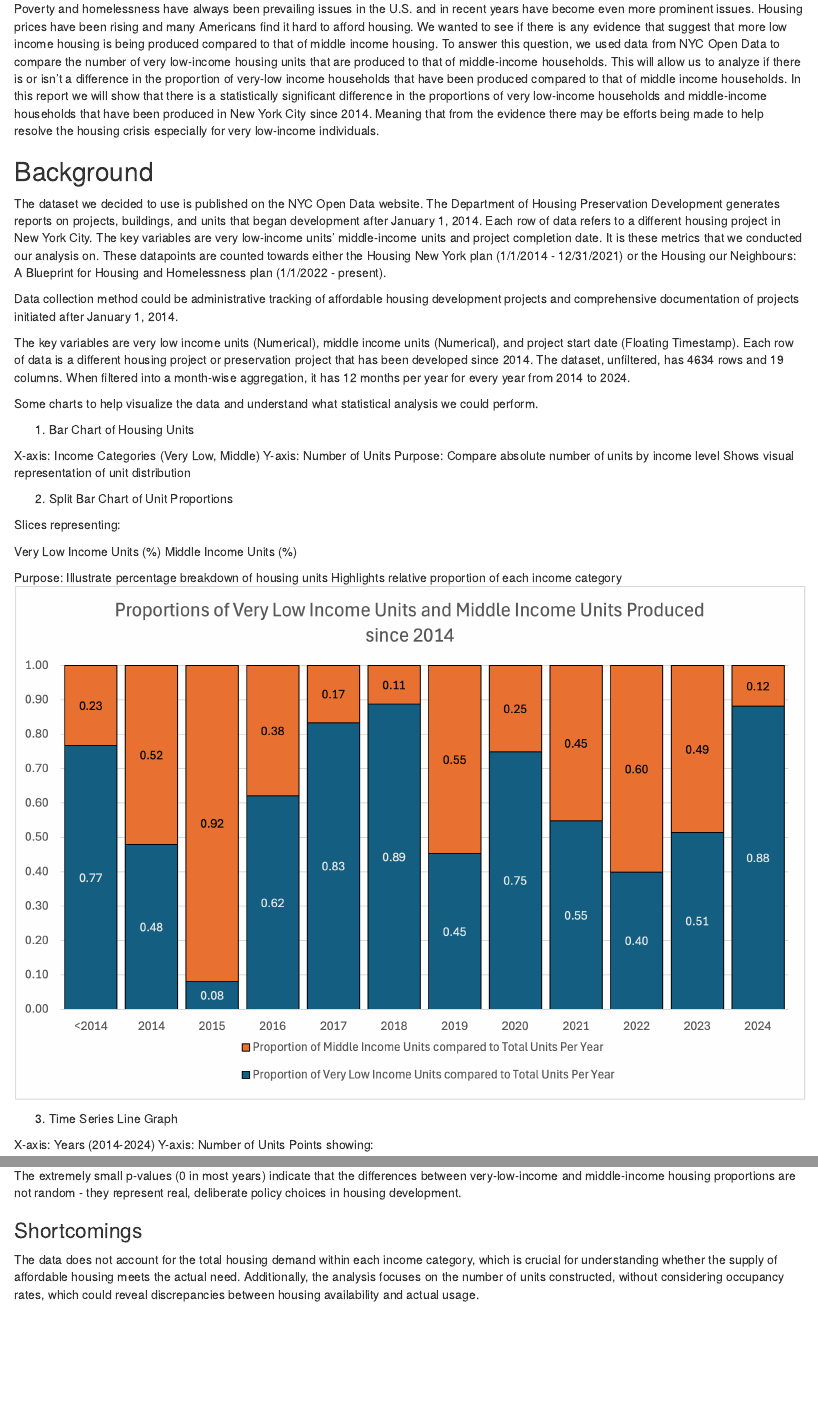
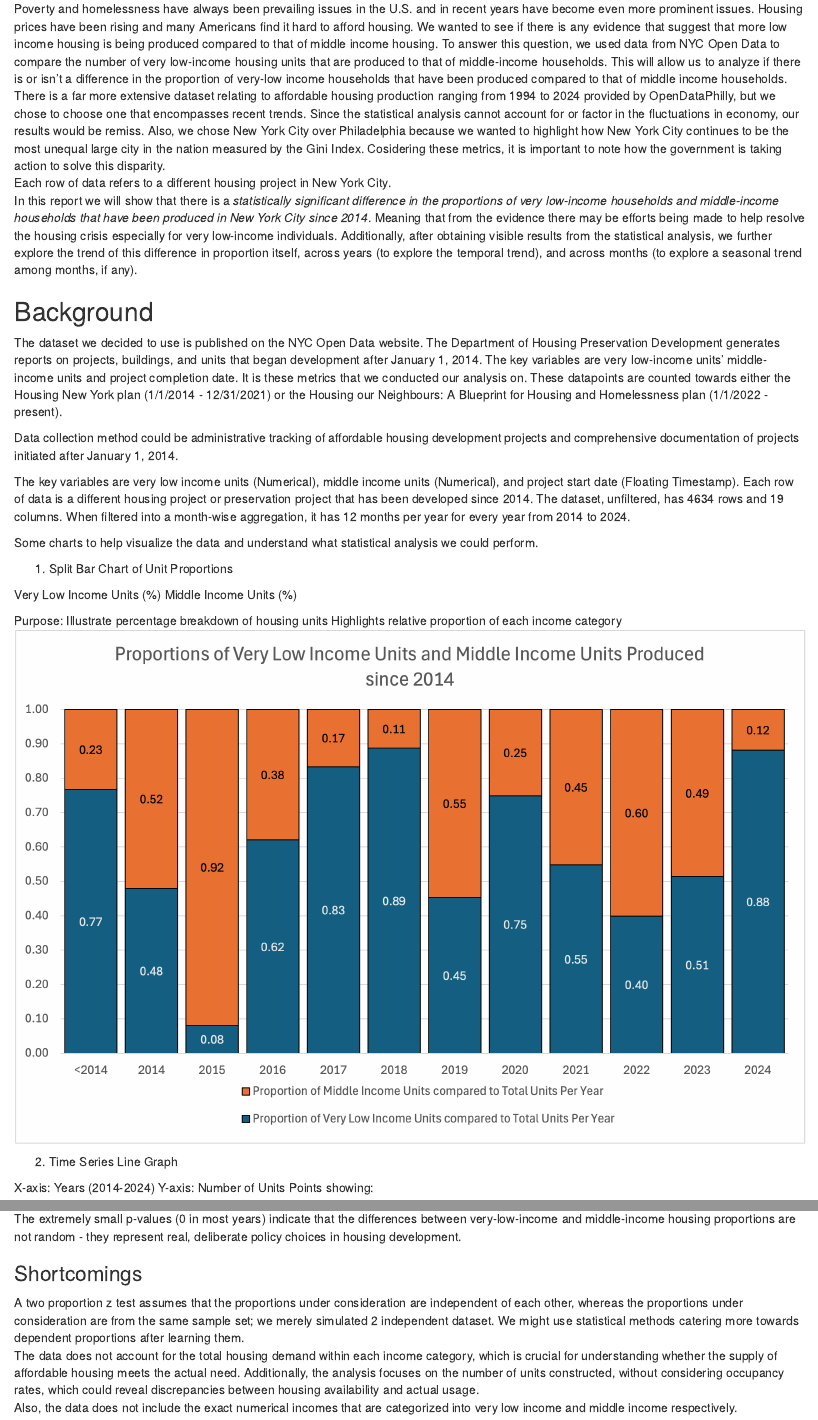
Before and after one commit to stat-final-project/affordable-housing-comp, an R Markdown document (Stat 240 Final Project.Rmd): the page in a window 1100 px wide, from 180 px down, and a second part further down, joined at a grey line. Rendered offline with R 4.5, knitr and Pandoc, with nearby package versions.

Commit message:
Update Stat 240 Final Project.Rmd

````diff
--- a/Stat 240 Final Project.Rmd
+++ b/Stat 240 Final Project.Rmd
@@ -10,10 +10,12 @@ knitr::opts_chunk$set(echo = TRUE)
 ```
 
 ## Introduction
-Poverty and homelessness have always been prevailing issues in the U.S. and in recent years have become even more prominent issues. Housing prices have been rising and many Americans find it hard to afford housing. We wanted to see if there is any evidence that suggest that more low income housing is being produced compared to that of middle income housing. To answer this question, we used data from NYC Open Data to compare the number of very low-income housing units that are produced to that of middle-income households. This will allow us to analyze if there is or isn't a difference in the proportion of very-low income households that have been produced compared to that of middle income households. In this report we will show that there is a statistically significant difference in the proportions of very low-income households and middle-income households that have been produced in New York City since 2014. Meaning that from the evidence there may be efforts being made to help resolve the housing crisis especially for very low-income individuals.
+Poverty and homelessness have always been prevailing issues in the U.S. and in recent years have become even more prominent issues. Housing prices have been rising and many Americans find it hard to afford housing. We wanted to see if there is any evidence that suggest that more low income housing is being produced compared to that of middle income housing. To answer this question, we used data from NYC Open Data to compare the number of very low-income housing units that are produced to that of middle-income households. This will allow us to analyze if there is or isn't a difference in the proportion of very-low income households that have been produced compared to that of middle income households. There is a far more extensive dataset relating to affordable housing production ranging from 1994 to 2024 provided by OpenDataPhilly, but we chose to choose one that encompasses recent trends. Since the statistical analysis cannot account for or factor in the fluctuations in economy, our results would be remiss. Also, we chose New York City over Philadelphia because we wanted to highlight how New York City continues to be the most unequal large city in the nation measured by the Gini Index. Cosidering these metrics, it is important to note how the government is taking action to solve this disparity.
+Each row of data refers to a different housing project in New York City.
+In this report we will show that there is a *statistically significant difference in the proportions of very low-income households and middle-income households that have been produced in New York City since 2014*. Meaning that from the evidence there may be efforts being made to help resolve the housing crisis especially for very low-income individuals. Additionally, after obtaining visible results from the statistical analysis, we further explore the trend of this difference in proportion itself, across years (to explore the temporal trend), and across months (to explore a seasonal trend among months, if any).
 
 ## Background
-The dataset we decided to use is published on the NYC Open Data website. The Department of Housing Preservation Development generates reports on projects, buildings, and units that began development after January 1, 2014. Each row of data refers to a different housing project in New York City. The key variables are very low-income units’ middle-income units and project completion date. It is these metrics that we conducted our analysis on.
+The dataset we decided to use is published on the NYC Open Data website. The Department of Housing Preservation Development generates reports on projects, buildings, and units that began development after January 1, 2014. The key variables are very low-income units’ middle-income units and project completion date. It is these metrics that we conducted our analysis on.
 These datapoints are counted towards either the Housing New York plan
 (1/1/2014 - 12/31/2021) or the Housing our Neighbours: A Blueprint for
 Housing and Homelessness plan (1/1/2022 - present).
@@ -28,15 +30,7 @@ that has been developed since 2014. The dataset, unfiltered, has 4634 rows and 1
 
 Some charts to help visualize the data and understand what statistical analysis we could perform.
 
-1.  Bar Chart of Housing Units
-
-X-axis: Income Categories (Very Low, Middle) Y-axis: Number of Units
-Purpose: Compare absolute number of units by income level Shows visual
-representation of unit distribution
-
-2.  Split Bar Chart of Unit Proportions
-
-Slices representing:
+1.  Split Bar Chart of Unit Proportions
 
 Very Low Income Units (%) Middle Income Units (%)
 
@@ -44,7 +38,7 @@ Purpose: Illustrate percentage breakdown of housing units Highlights
 relative proportion of each income category ![Bar Chart](Bar Chart.png)
 
 
-3.  Time Series Line Graph
+2.  Time Series Line Graph
 
 X-axis: Years (2014-2024) Y-axis: Number of Units Points showing:
 
@@ -331,7 +325,9 @@ Monthly Variations:
 The extremely small p-values (0 in most years) indicate that the differences between very-low-income and middle-income housing proportions are not random - they represent real, deliberate policy choices in housing development.
 
 ### Shortcomings
+A two proportion z test assumes that the proportions under consideration are independent of each other, whereas the proportions under consideration are from the same sample set; we merely simulated 2 independent dataset. We might use statistical methods catering more towards dependent proportions after learning them.
 The data does not account for the total housing demand within each income category, which is crucial for understanding whether the supply of affordable housing meets the actual need. Additionally, the analysis focuses on the number of units constructed, without considering occupancy rates, which could reveal discrepancies between housing availability and actual usage.
+Also, the data does not include the exact numerical incomes that are categorized into very low income and middle income respectively.
 
 ### Additional Questions to consider
 Future research questions could explore how many people from each income category have successfully obtained and retained housing, as this would offer a clearer picture of the effectiveness of these housing efforts. Additionally, comparing these findings to other major cities would provide a wider context for evaluating the success of New York City when it comes to addressing the housing crisis.
````
Also changed, not shown: Stat 240 Final Project.Rmd (2 more changed lines).
